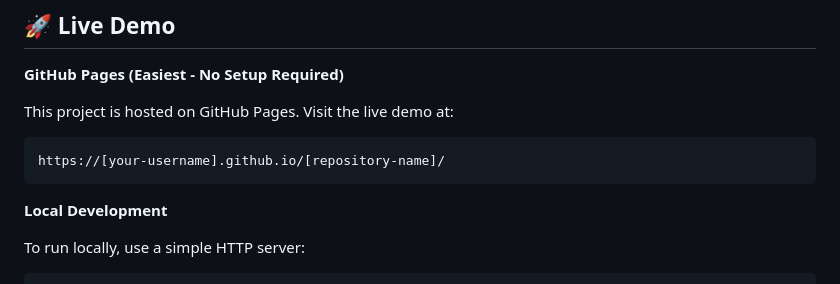
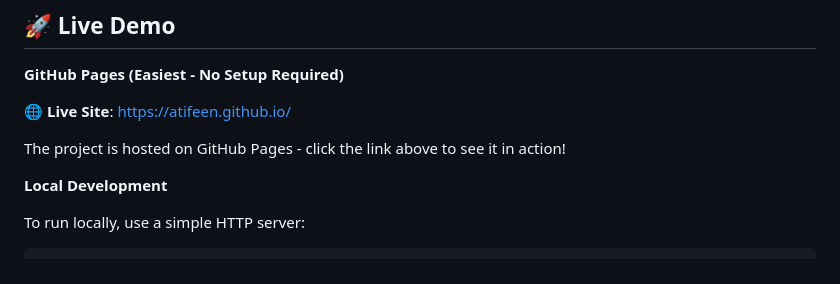
Before and after one commit to Atifeen/atifeen.github.io, a Markdown page: README.md, the part around the change. GitHub-like rendering.

Commit message:
Update README with live GitHub Pages link

````diff
--- a/README.md
+++ b/README.md
@@ -6,10 +6,9 @@ An interactive web application demonstrating the A* pathfinding algorithm on rea
 
 **GitHub Pages (Easiest - No Setup Required)**
 
-This project is hosted on GitHub Pages. Visit the live demo at:
-```
-https://[your-username].github.io/[repository-name]/
-```
+🌐 **Live Site**: [https://atifeen.github.io/](https://atifeen.github.io/)
+
+The project is hosted on GitHub Pages - click the link above to see it in action!
 
 **Local Development**
 
````
